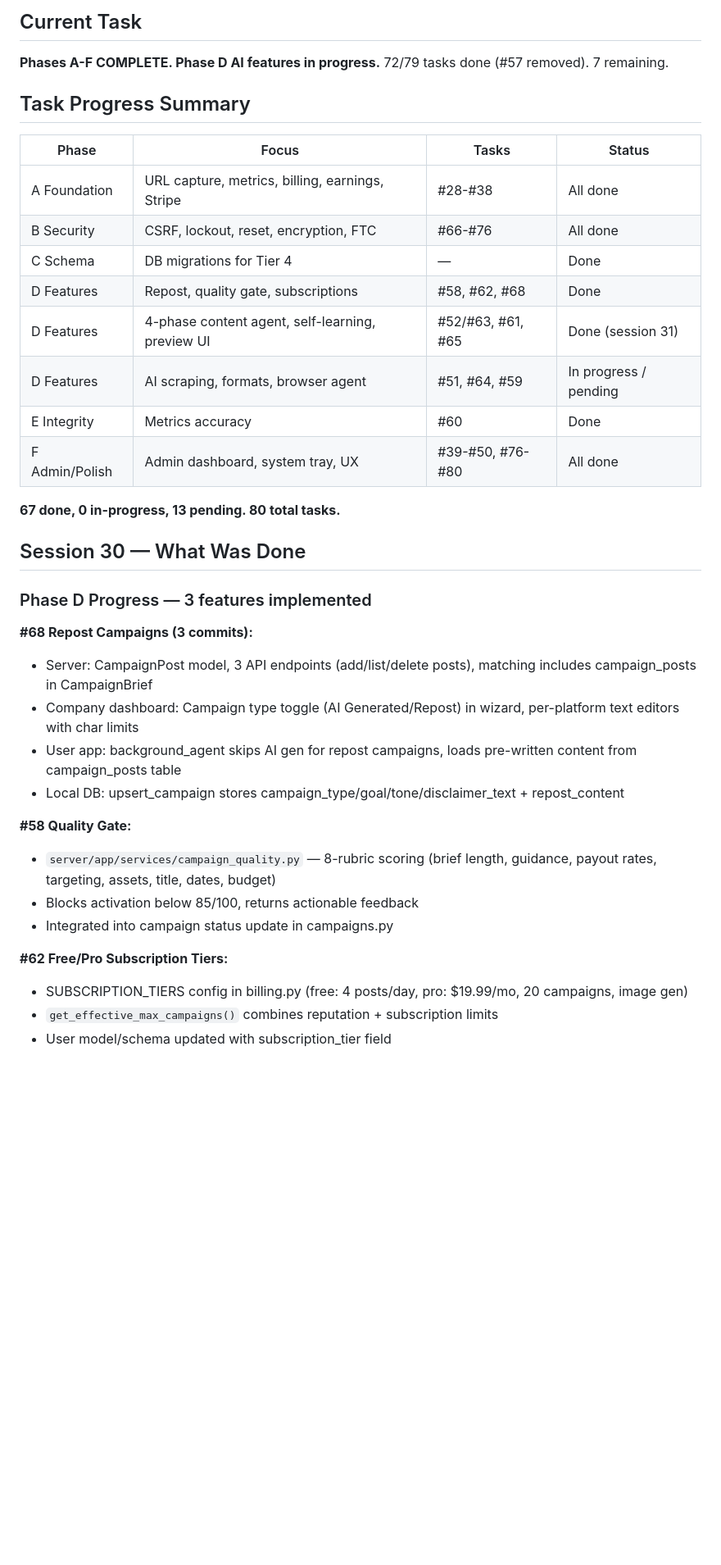
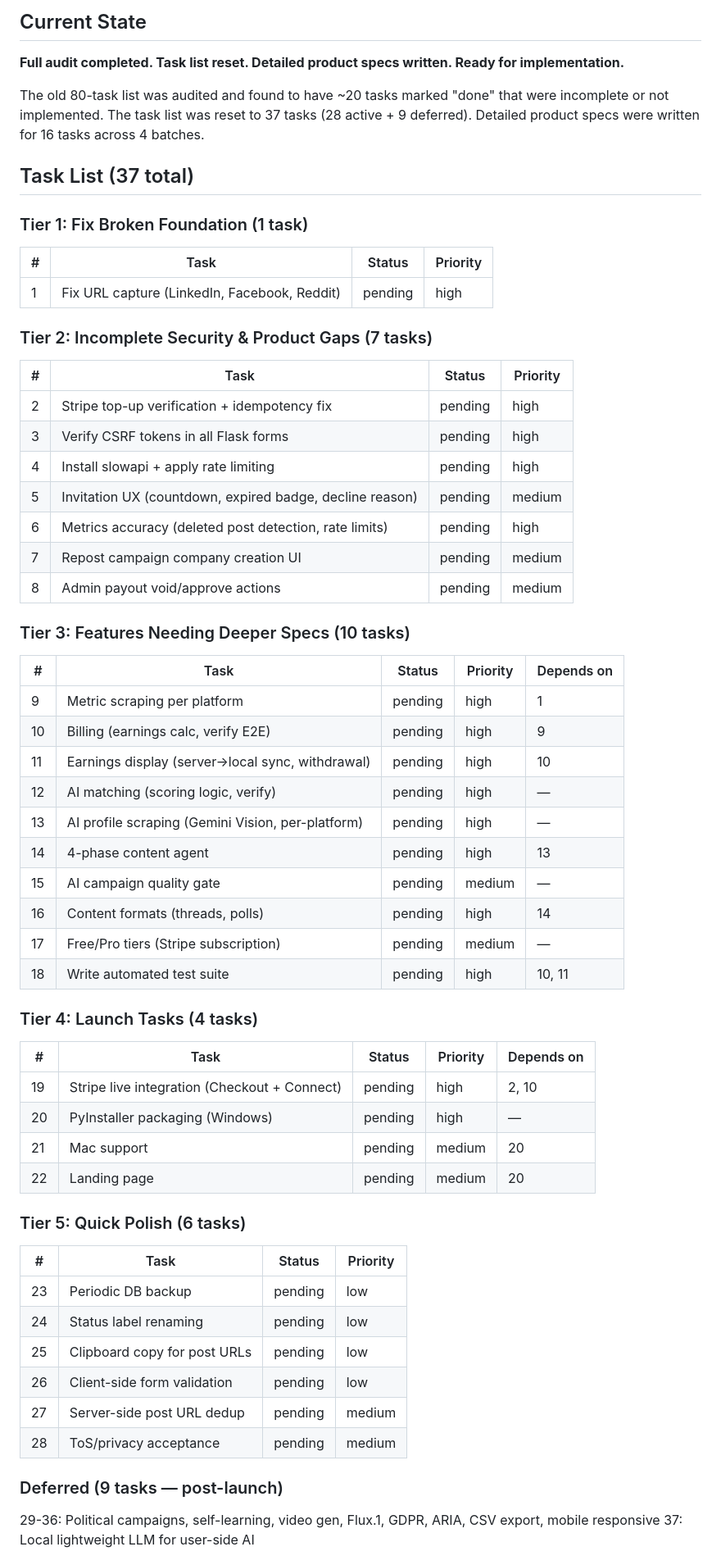
Before and after one commit to Samaara-Das/Amplifier, a Markdown page: .claude/task-context.md, the part around one of its changes. Shown at 82% size. GitHub-like rendering; blank space fills up the shorter version.

```diff
--- a/.claude/task-context.md
+++ b/.claude/task-context.md
@@ -4,40 +4,61 @@
 
-## Current Task
+## Current State
 
-**Phases A-F COMPLETE. Phase D AI features in progress.** 72/79 tasks done (#57 removed). 7 remaining.
+**Full audit completed. Task list reset. Detailed product specs written. Ready for implementation.**
 
-## Task Progress Summary
+The old 80-task list was audited and found to have ~20 tasks marked "done" that were incomplete or not implemented. The task list was reset to 37 tasks (28 active + 9 deferred). Detailed product specs were written for 16 tasks across 4 batches.
 
-| Phase | Focus | Tasks | Status |
-|-------|-------|-------|--------|
-| A Foundation | URL capture, metrics, billing, earnings, Stripe | #28-#38 | All done |
-| B Security | CSRF, lockout, reset, encryption, FTC | #66-#76 | All done |
-| C Schema | DB migrations for Tier 4 | — | Done |
-| D Features | Repost, quality gate, subscriptions | #58, #62, #68 | Done |
-| D Features | 4-phase content agent, self-learning, preview UI | #52/#63, #61, #65 | Done (session 31) |
-| D Features | AI scraping, formats, browser agent | #51, #64, #59 | In progress / pending |
-| E Integrity | Metrics accuracy | #60 | Done |
-| F Admin/Polish | Admin dashboard, system tray, UX | #39-#50, #76-#80 | All done |
+## Task List (37 total)
 
-**67 done, 0 in-progress, 13 pending. 80 total tasks.**
+### Tier 1: Fix Broken Foundation (1 task)
+| # | Task | Status | Priority |
+|---|------|--------|----------|
+| 1 | Fix URL capture (LinkedIn, Facebook, Reddit) | pending | high |
 
-## Session 30 — What Was Done
+### Tier 2: Incomplete Security & Product Gaps (7 tasks)
+| # | Task | Status | Priority |
+|---|------|--------|----------|
+| 2 | Stripe top-up verification + idempotency fix | pending | high |
+| 3 | Verify CSRF tokens in all Flask forms | pending | high |
+| 4 | Install slowapi + apply rate limiting | pending | high |
+| 5 | Invitation UX (countdown, expired badge, decline reason) | pending | medium |
+| 6 | Metrics accuracy (deleted post detection, rate limits) | pending | high |
+| 7 | Repost campaign company creation UI | pending | medium |
+| 8 | Admin payout void/approve actions | pending | medium |
 
-### Phase D Progress — 3 features implemented
+### Tier 3: Features Needing Deeper Specs (10 tasks)
+| # | Task | Status | Priority | Depends on |
+|---|------|--------|----------|------------|
+| 9 | Metric scraping per platform | pending | high | 1 |
+| 10 | Billing (earnings calc, verify E2E) | pending | high | 9 |
+| 11 | Earnings display (server→local sync, withdrawal) | pending | high | 10 |
+| 12 | AI matching (scoring logic, verify) | pending | high | — |
+| 13 | AI profile scraping (Gemini Vision, per-platform) | pending | high | — |
+| 14 | 4-phase content agent | pending | high | 13 |
+| 15 | AI campaign quality gate | pending | medium | — |
+| 16 | Content formats (threads, polls) | pending | high | 14 |
+| 17 | Free/Pro tiers (Stripe subscription) | pending | medium | — |
+| 18 | Write automated test suite | pending | high | 10, 11 |
 
-**#68 Repost Campaigns (3 commits):**
-- Server: CampaignPost model, 3 API endpoints (add/list/delete posts), matching includes campaign_posts in CampaignBrief
-- Company dashboard: Campaign type toggle (AI Generated/Repost) in wizard, per-platform text editors with char limits
-- User app: background_agent skips AI gen for repost campaigns, loads pre-written content from campaign_posts table
-- Local DB: upsert_campaign stores campaign_type/goal/tone/disclaimer_text + repost_content
+### Tier 4: Launch Tasks (4 tasks)
+| # | Task | Status | Priority | Depends on |
+|---|------|--------|----------|------------|
+| 19 | Stripe live integration (Checkout + Connect) | pending | high | 2, 10 |
+| 20 | PyInstaller packaging (Windows) | pending | high | — |
+| 21 | Mac support | pending | medium | 20 |
+| 22 | Landing page | pending | medium | 20 |
 
-**#58 Quality Gate:**
-- `server/app/services/campaign_quality.py` — 8-rubric scoring (brief length, guidance, payout rates, targeting, assets, title, dates, budget)
-- Blocks activation below 85/100, returns actionable feedback
-- Integrated into campaign status update in campaigns.py
+### Tier 5: Quick Polish (6 tasks)
+| # | Task | Status | Priority |
+|---|------|--------|----------|
+| 23 | Periodic DB backup | pending | low |
+| 24 | Status label renaming | pending | low |
+| 25 | Clipboard copy for post URLs | pending | low |
+| 26 | Client-side form validation | pending | low |
+| 27 | Server-side post URL dedup | pending | medium |
+| 28 | ToS/privacy acceptance | pending | medium |
 
-**#62 Free/Pro Subscription Tiers:**
-- SUBSCRIPTION_TIERS config in billing.py (free: 4 posts/day, pro: $19.99/mo, 20 campaigns, image gen)
-- `get_effective_max_campaigns()` combines reputation + subscription limits
-- User model/schema updated with subscription_tier field
+### Deferred (9 tasks — post-launch)
+29-36: Political campaigns, self-learning, video gen, Flux.1, GDPR, ARIA, CSV export, mobile responsive
+37: Local lightweight LLM for user-side AI
 
```
Also changed, not shown: other parts of .claude/task-context.md (+74 -72 lines).
